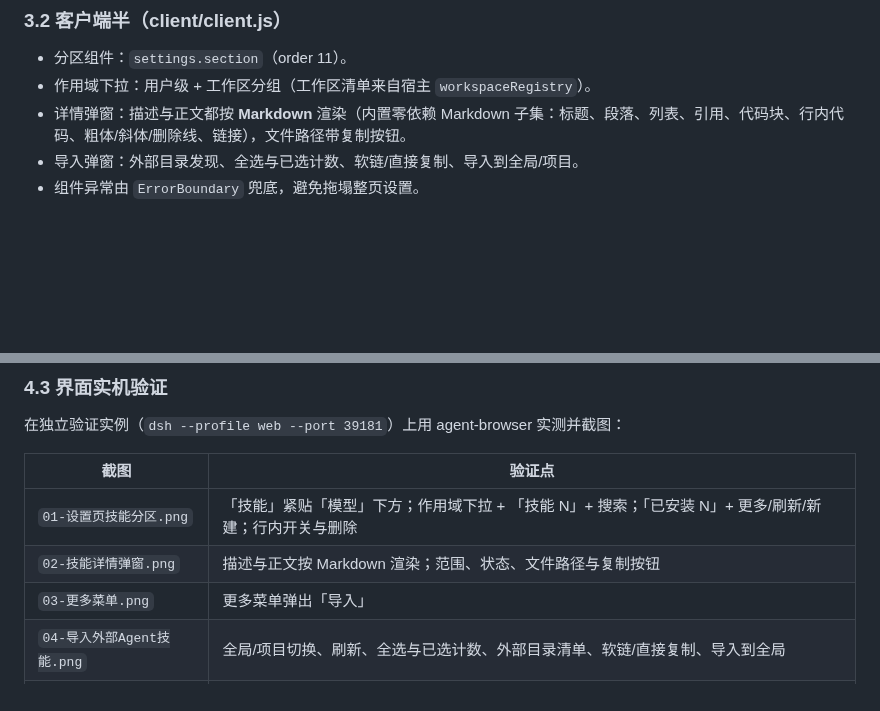
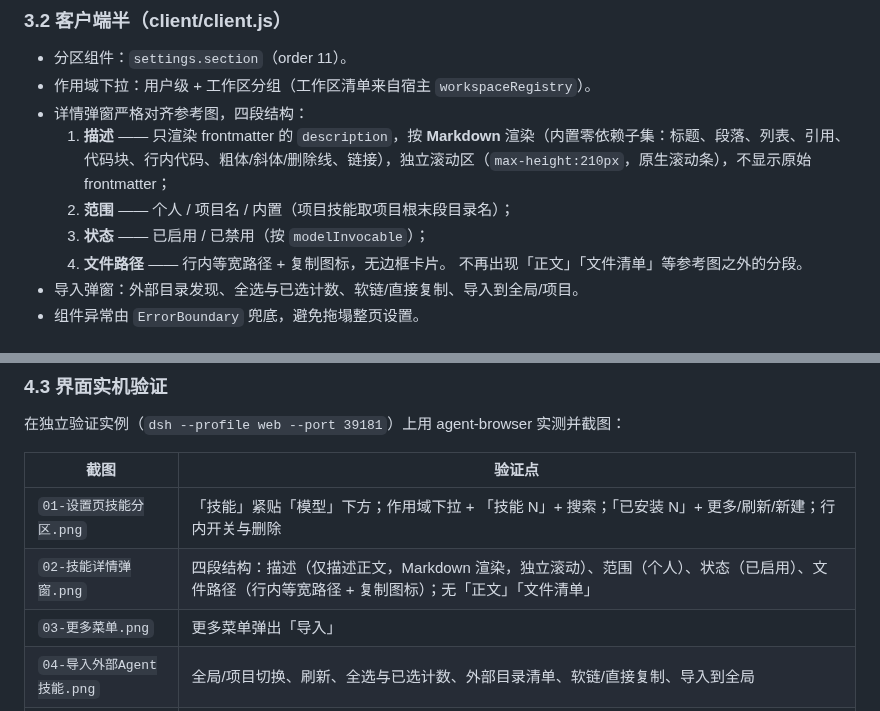
Before and after one commit to bluechonk/dsh-skills-manager, a Markdown page: docs/设计与验证.md, 2 parts joined by grey strips. Rendered like a GitHub page; blank space fills up the shorter version.

```diff
--- a/docs/设计与验证.md
+++ b/docs/设计与验证.md
@@ -33,7 +33,12 @@
 
 - 分区组件：`settings.section`（order 11）。
 - 作用域下拉：用户级 + 工作区分组（工作区清单来自宿主 `workspaceRegistry`）。
-- 详情弹窗：描述与正文都按 **Markdown** 渲染（内置零依赖 Markdown 子集：标题、段落、列表、引用、代码块、行内代码、粗体/斜体/删除线、链接），文件路径带复制按钮。
+- 详情弹窗严格对齐参考图，四段结构：
+  1. **描述** —— 只渲染 frontmatter 的 `description`，按 **Markdown** 渲染（内置零依赖子集：标题、段落、列表、引用、代码块、行内代码、粗体/斜体/删除线、链接），独立滚动区（`max-height:210px`，原生滚动条），不显示原始 frontmatter；
+  2. **范围** —— 个人 / 项目名 / 内置（项目技能取项目根末段目录名）；
+  3. **状态** —— 已启用 / 已禁用（按 `modelInvocable`）；
+  4. **文件路径** —— 行内等宽路径 + 复制图标，无边框卡片。
+  不再出现「正文」「文件清单」等参考图之外的分段。
 - 导入弹窗：外部目录发现、全选与已选计数、软链/直接复制、导入到全局/项目。
 - 组件异常由 `ErrorBoundary` 兜底，避免拖塌整页设置。
 
@@ -61,7 +66,7 @@ node --test "test/**/*.test.mjs"                                             →
 | 截图 | 验证点 |
 |---|---|
 | `01-设置页技能分区.png` | 「技能」紧贴「模型」下方；作用域下拉 + 「技能 N」+ 搜索；「已安装 N」+ 更多/刷新/新建；行内开关与删除 |
-| `02-技能详情弹窗.png` | 描述与正文按 Markdown 渲染；范围、状态、文件路径与复制按钮 |
+| `02-技能详情弹窗.png` | 四段结构：描述（仅描述正文，Markdown 渲染，独立滚动）、范围（个人）、状态（已启用）、文件路径（行内等宽路径 + 复制图标）；无「正文」「文件清单」 |
 | `03-更多菜单.png` | 更多菜单弹出「导入」 |
 | `04-导入外部Agent技能.png` | 全局/项目切换、刷新、全选与已选计数、外部目录清单、软链/直接复制、导入到全局 |
 | `05-作用域下拉.png` | 「用户 · 本机 ✓」+ 「工作区」分组（resume-site / modelmux / default-workspace） |
```
Also changed, not shown: README.md (+1 -1 lines), docs/images/02-技能详情弹窗.png, 2 other files.
